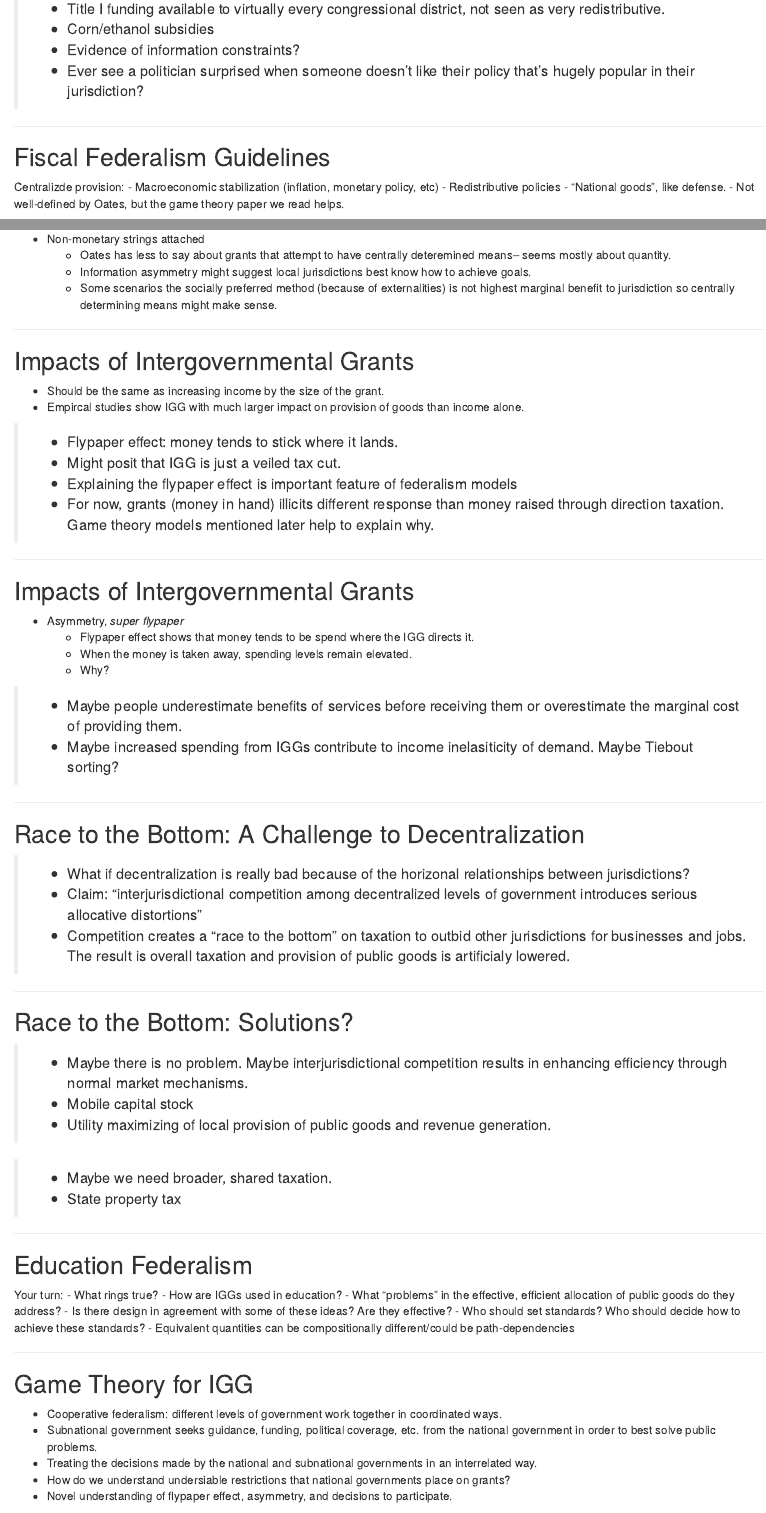
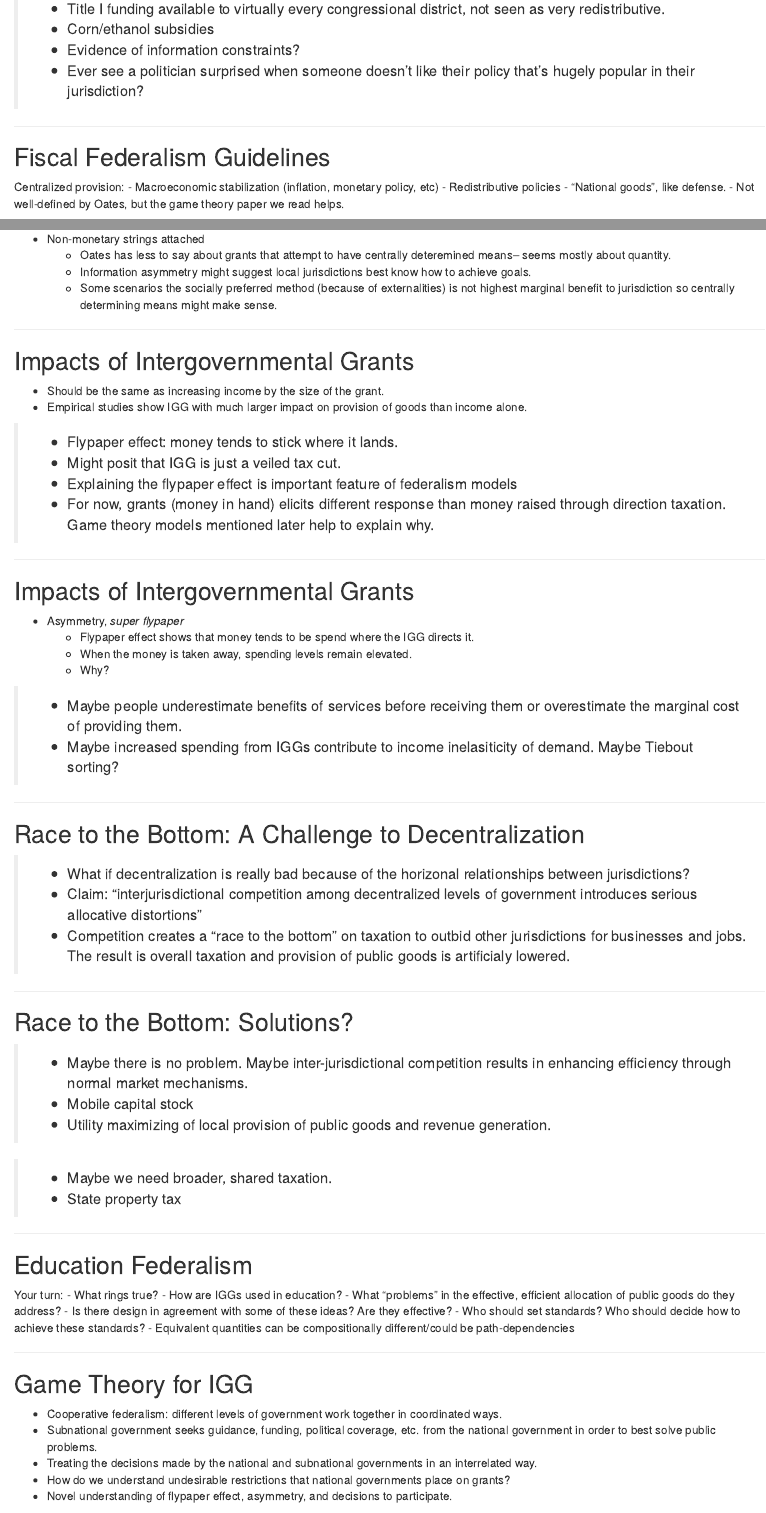
Before and after one commit to jsonbecker/site, an R Markdown document (EDUC1160/educ2350.Rmd): the page in a window 1100 px wide, from 2090 px down, and a second part further down, joined at a grey line. Rendered offline with R 4.5, knitr and Pandoc, with nearby package versions.

Commit message:
Correct spelling errors

```diff
--- a/EDUC1160/educ2350.Rmd
+++ b/EDUC1160/educ2350.Rmd
@@ -76,7 +76,7 @@ mode        : selfcontained # {standalone, draft}
 
 ## Fiscal Federalism Guidelines
 
-Centralizde provision:
+Centralized provision:
 - Macroeconomic stabilization (inflation, monetary policy, etc)
 - Redistributive policies
 - "National goods", like defense.
@@ -136,12 +136,12 @@ Local governments can't tax effecively for goods that their constituents don't r
 ## Impacts of Intergovernmental Grants
 
 - Should be the same as increasing income by the size of the grant.
-- Empircal studies show IGG with much larger impact on provision of goods than income alone.
+- Empirical studies show IGG with much larger impact on provision of goods than income alone.
 
 >- Flypaper effect: money tends to stick where it lands.
 >- Might posit that IGG is just a veiled tax cut.
 >- Explaining the flypaper effect is important feature of federalism models
-  - For now, grants (money in hand) illicits different response than money raised through direction taxation. Game theory models mentioned later help to explain why.
+  - For now, grants (money in hand) elicits different response than money raised through direction taxation. Game theory models mentioned later help to explain why.
 
 ---
 
@@ -169,7 +169,7 @@ Local governments can't tax effecively for goods that their constituents don't r
 
 ## Race to the Bottom: Solutions?
 
->- Maybe there is no problem. Maybe interjurisdictional competition results in enhancing efficiency through normal market mechanisms.
+>- Maybe there is no problem. Maybe inter-jurisdictional competition results in enhancing efficiency through normal market mechanisms.
   - Mobile capital stock
   - Utility maximizing of local provision of public goods and revenue generation.
 
@@ -196,7 +196,7 @@ Your turn:
 - Cooperative federalism: different levels of government work together in coordinated ways.
 - Subnational government seeks guidance, funding, political coverage, etc. from the national government in order to best solve public problems.
 - Treating the decisions made by the national and subnational governments in an interrelated way.
-- How do we understand undersiable restrictions that national governments place on grants?
+- How do we understand undesirable restrictions that national governments place on grants?
 - Novel understanding of flypaper effect, asymmetry, and decisions to participate.
 
 ---
```
Also changed, not shown: EDUC1160/educ2350.Rmd (8 more changed lines).
